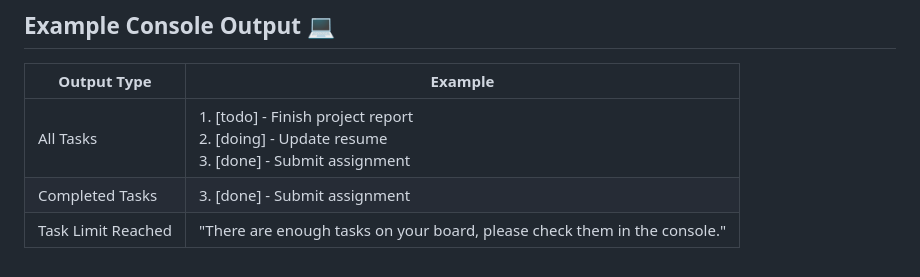
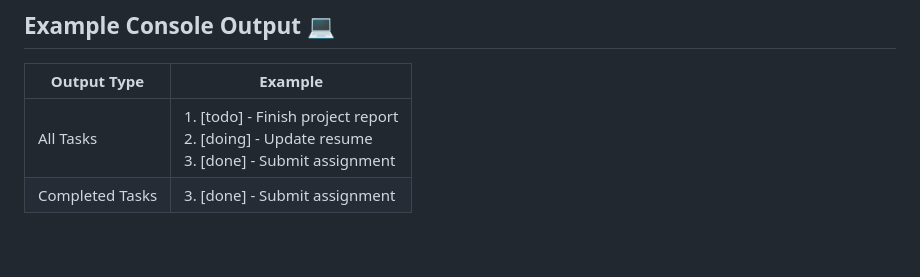
Before and after one commit to LunathiM-dev/LUNMKO25147_PTO2503_GroupA_Lunathi-Mkohlwa_JSL03, a Markdown page: README.md, the part around the change. GitHub-like rendering.

Commit message:
Update README.md
I’m creating a simple task tracker. The program asks the user for task details (title, description, and status). Each task is stored as an object inside an array. The program then filters out tasks that are marked as done and displays them in the console. If there are no completed tasks, it shows a motivational message instead.

```diff
--- a/README.md
+++ b/README.md
@@ -51,4 +51,3 @@ I’m creating a simple task tracker. The program asks the user for task details
 | --------------------- | ----------------------------------------------------------------------------------------------------- |
 | All Tasks         | 1. \[todo]  - Finish project report<br>2. \[doing] - Update resume<br>3. \[done]  - Submit assignment |
 | Completed Tasks      | 3. \[done] - Submit assignment                                                                        |
-| Task Limit Reached | "There are enough tasks on your board, please check them in the console."                             |
```
